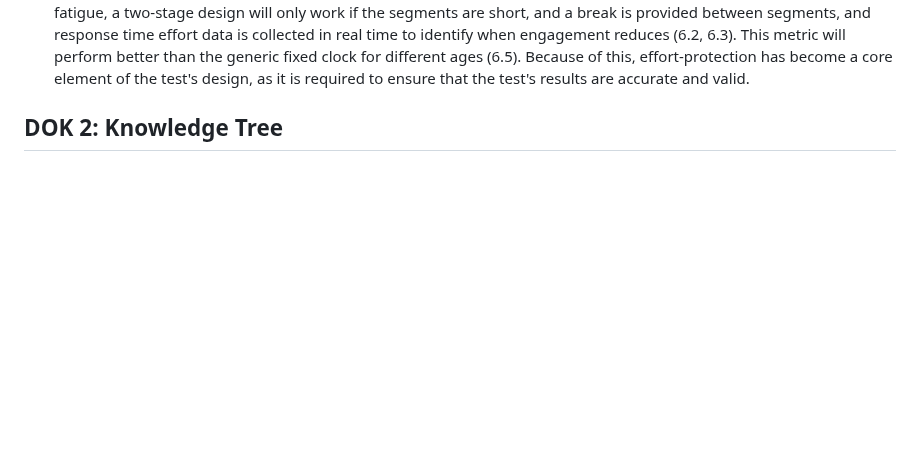
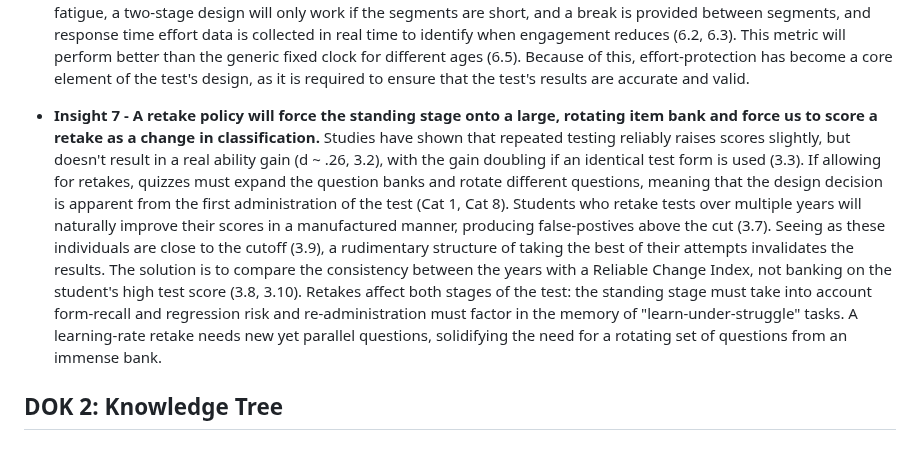
Before and after one commit to AadiTakle/aai-gt-selection, a Markdown page: brainlifting/test-structure-brainlift/brainlift-test-structure.md, the part around one of its changes. Drawn GitHub-style; blank space fills up the shorter version.

Commit message:
docs(brainlift): refine test-structure DOK 3/4 (retakes insight + SPOV 1)
Add Insight 7 (a retake policy is a structural decision that forces a rotating
item bank and classification-consistency scoring) and fold the retake-deferral
stance into SPOV 1 (design the structure to be retake-ready, defer the feature).
Includes author rewrites of the DOK 3 insights / DOK 4 SPOVs and removal of the
interim tension-seed and OLD-draft scaffolding.

```diff
--- a/brainlifting/test-structure-brainlift/brainlift-test-structure.md
+++ b/brainlifting/test-structure-brainlift/brainlift-test-structure.md
@@ -102,6 +102,8 @@ The structure / sequencing / delivered-experience design of a K–8 automated, a
 - **Insight 5 - Every signal that carries a high-stakes decision must be auditable and traceable. This includes the accuracy, telemetry, and learning-rate signals.** Since we are attempting to understand and quantify how fast a child is able to learn and adapt, we need to gate on multiple signals to ensure accuracy on this unconventional metric and prove validity. Currently, the two formal threats to validity are construct-irrelevant variance and construct underrepresentation (AERA/APA/NCME 2014, 7.3). Gating on accuracy provides a great floor, finding the initial group of applicants that has the skills needed to excel, but provides no information about their learning rate. For that, we would need to gate on a learning-rate signal. Unfortunately, learning-rate signals are difficult to audit as an IRT accuracy classifcation is only lockable, seedable, replayable, and DIF-auditable at an accuracy cut (Category 9, 8.2), making it the wrong construct for these signals. Additionally, learning-rate signals can carry construct-irrelevant device/familiarity variance (GA 12.6, 4.4). Both of these are serious threats to the validity of learning-rate signals, so a good learning-rate gate will need to engineer an auditable and traceable learning-rate measure up to the same decision-grade bar as the IRD accuracy classification (deterministic/replayable, fair at the cut, and shown to add incremental validity against an external outcome such as later achievement growth).
 
 - **Insight 6 - Because the learning-rate stage needs both a student's known limits and full effort to be an effective test, our structure needs to ensure students provide full effort on the test.** Effort and data quality decline with position and accumulated load (2.2, 6.2). Additionally, the learning-rate stage is required to run after the accuracy/standing stage since it needs the student's difficulty limits to provide effective results, placing it directly where a student is likely to provide the least amount of effort. Thus the assessment will need to be designed to account for this. With attention plateauing around age 10 (6.4) and a break between tests recovering more than a hour's worth of fatigue, a two-stage design will only work if the segments are short, and a break is provided between segments, and response time effort data is collected in real time to identify when engagement reduces (6.2, 6.3). This metric will perform better than the generic fixed clock for different ages (6.5). Because of this, effort-protection has become a core element of the test's design, as it is required to ensure that the test's results are accurate and valid.
+
+- **Insight 7 - A retake policy will force the standing stage onto a large, rotating item bank and force us to score a retake as a change in classification.** Studies have shown that repeated testing reliably raises scores slightly, but doesn't result in a real ability gain (d ~ .26, 3.2), with the gain doubling if an identical test form is used (3.3). If allowing for retakes, quizzes must expand the question banks and rotate different questions, meaning that the design decision is apparent from the first administration of the test (Cat 1, Cat 8). Students who retake tests over multiple years will naturally improve their scores in a manufactured manner, producing false-postives above the cut (3.7). Seeing as these individuals are close to the cutoff (3.9), a rudimentary structure of taking the best of their attempts invalidates the results. The solution is to compare the consistency between the years with a Reliable Change Index, not banking on the student's high test score (3.8, 3.10). Retakes affect both stages of the test: the standing stage must take into account form-recall and regression risk and re-administration must factor in the memory of "learn-under-struggle" tasks. A learning-rate retake needs new yet parallel questions, solidifying the need for a rotating set of questions from an immense bank.
 
 ## DOK 2: Knowledge Tree
 
```
Also changed, not shown: other parts of brainlifting/test-structure-brainlift/brainlift-test-structure.md (+1 -1 lines).
